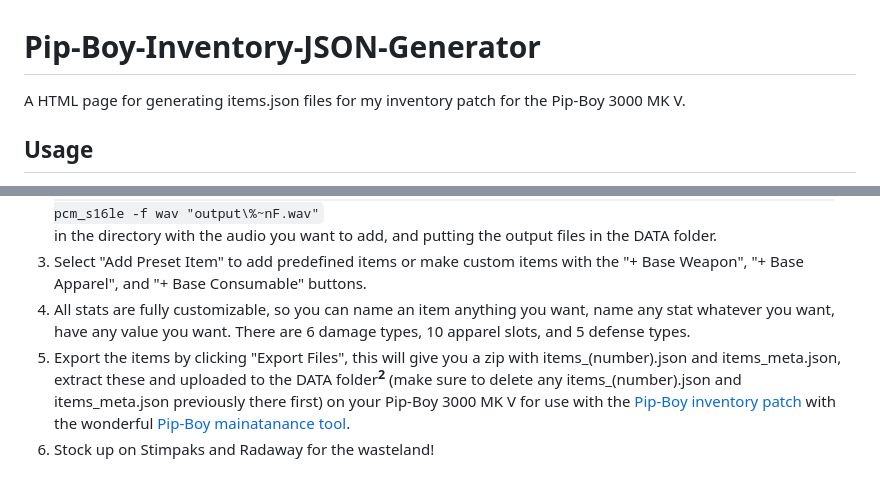
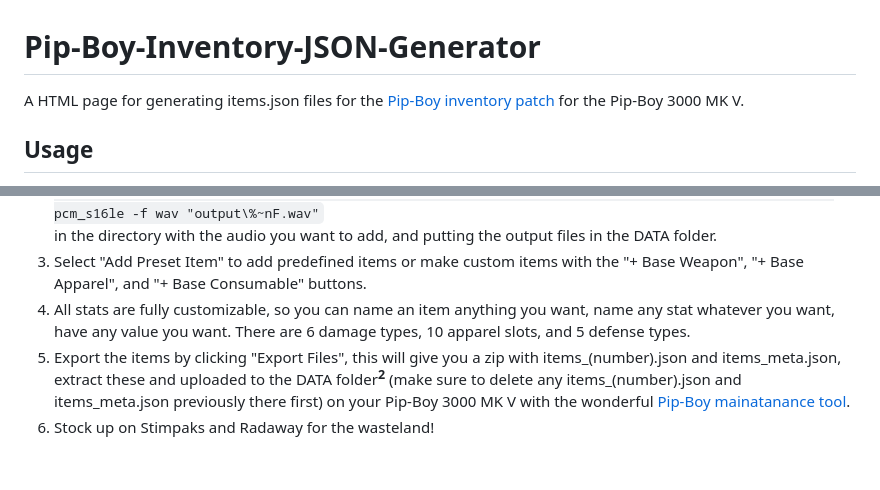
Before and after one commit to AidanLeeCalamera/Pip-Boy-Inventory-JSON-Generator, a Markdown page: README.md, 2 parts joined by grey strips. Rendered like a GitHub page.

```diff
--- a/README.md
+++ b/README.md
@@ -1,5 +1,5 @@
 # Pip-Boy-Inventory-JSON-Generator
-A HTML page for generating items.json files for my inventory patch for the Pip-Boy 3000 MK V.
+A HTML page for generating items.json files for the [Pip-Boy inventory patch](https://github.com/AidanLeeCalamera/Pip-Boy-Inventory-Patch) for the Pip-Boy 3000 MK V.
 
 ## Usage
 1. Download zip and extract to a folder.
@@ -9,7 +9,7 @@ A HTML page for generating items.json files for my inventory patch for the Pip-B
    in the directory with the audio you want to add, and putting the output files in the DATA folder.
 5. Select "Add Preset Item" to add predefined items or make custom items with the "+ Base Weapon", "+ Base Apparel", and "+ Base Consumable" buttons.
 6. All stats are fully customizable, so you can name an item anything you want, name any stat whatever you want, have any value you want. There are 6 damage types, 10 apparel slots, and 5 defense types.
-7. Export the items by clicking "Export Files", this will give you a zip with items_(number).json and items_meta.json, extract these and uploaded to the DATA folder<sup>**2**</sup> (make sure to delete any items_(number).json and items_meta.json previously there first) on your Pip-Boy 3000 MK V for use with the [Pip-Boy inventory patch](https://github.com/AidanLeeCalamera/Pip-Boy-Inventory-Patch) with the wonderful [Pip-Boy mainatanance tool](https://pip-boy.com/3000-mk-v/maintenance).
+7. Export the items by clicking "Export Files", this will give you a zip with items_(number).json and items_meta.json, extract these and uploaded to the DATA folder<sup>**2**</sup> (make sure to delete any items_(number).json and items_meta.json previously there first) on your Pip-Boy 3000 MK V with the wonderful [Pip-Boy mainatanance tool](https://pip-boy.com/3000-mk-v/maintenance).
 8. Stock up on Stimpaks and Radaway for the wasteland!
 
 \
```
